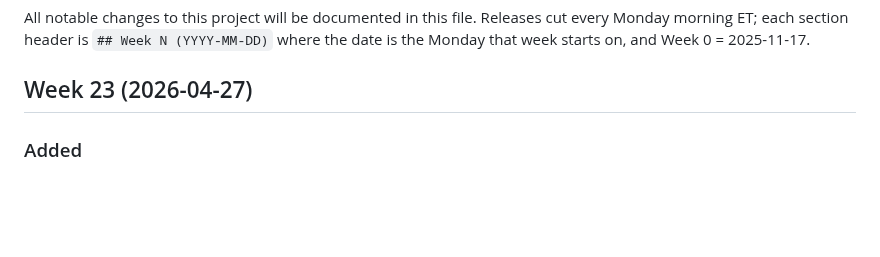
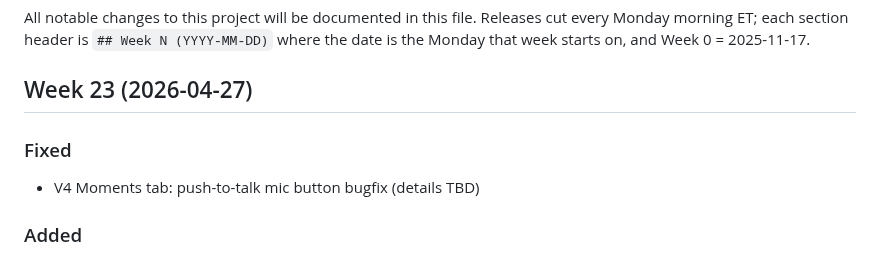
Before and after one commit to patcon/polislike-partykit-reaction-canvas, a Markdown page: CHANGELOG.md, the part around the change. Rendered like a GitHub page; blank space fills up the shorter version.

Commit message:
fix: stub PR to spin up preview deploy for push-to-talk mic bugfix
Co-Authored-By: Claude Sonnet 4.6 <noreply@anthropic.com>

```diff
--- a/CHANGELOG.md
+++ b/CHANGELOG.md
@@ -3,6 +3,9 @@
 All notable changes to this project will be documented in this file. Releases cut every Monday morning ET; each section header is `## Week N (YYYY-MM-DD)` where the date is the Monday that week starts on, and Week 0 = 2025-11-17.
 
 ## Week 23 (2026-04-27)
+
+### Fixed
+- V4 Moments tab: push-to-talk mic button bugfix (details TBD)
 
 ### Added
 - Index page: always-visible QR code linking to the index page itself, so facilitators can share the app list from any screen
```
